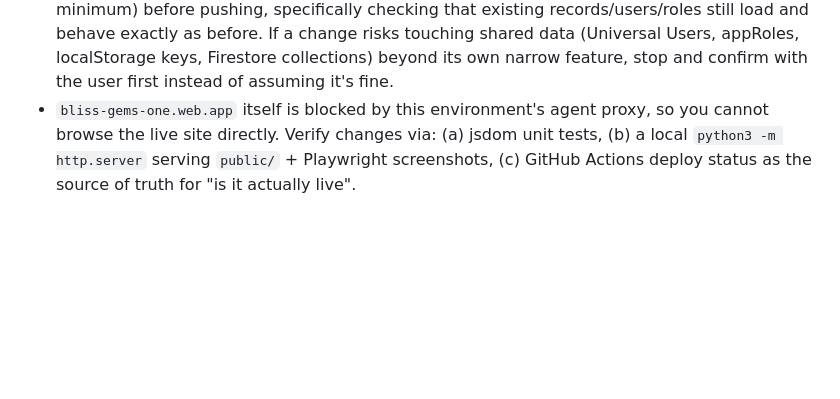
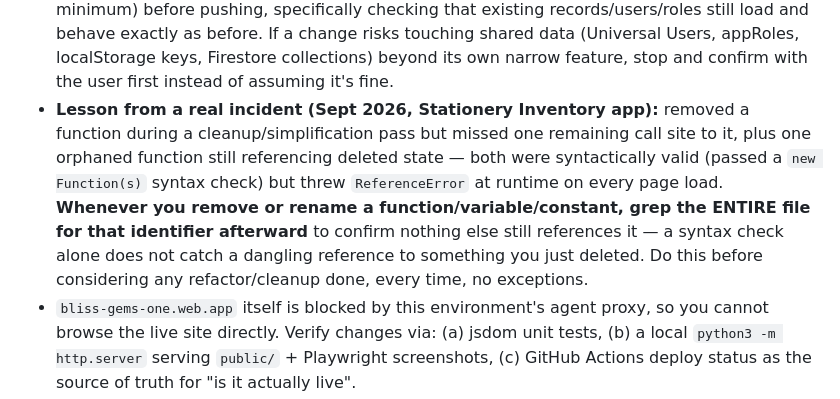
Before and after one commit to mis-hash/bliss-gems-one, a Markdown page: CLAUDE.md, the part around the change. Drawn GitHub-style; blank space fills up the shorter version.

Commit message:
Record the dangling-reference lesson from today's Stationery Inventory bug
Concrete process fix, not just a promise: whenever a function/variable
is removed or renamed during a refactor, grep the whole file for that
identifier afterward to catch any remaining call site — a plain
syntax check (new Function(s)) does not catch a ReferenceError to
something just deleted, which is exactly what shipped and crashed the
app on every load today.

Co-Authored-By: Claude Sonnet 5 <noreply@anthropic.com>
Claude-Session: https://claude.ai/code/session_01WU4FkARsjR73DoEKLAz9Sn

```diff
--- a/CLAUDE.md
+++ b/CLAUDE.md
@@ -27,6 +27,15 @@ lost) can pick up exactly where the previous session left off. Read this first.
   risks touching shared data (Universal Users, appRoles, localStorage keys, Firestore
   collections) beyond its own narrow feature, stop and confirm with the user first
   instead of assuming it's fine.
+- **Lesson from a real incident (Sept 2026, Stationery Inventory app):** removed a
+  function during a cleanup/simplification pass but missed one remaining call site to
+  it, plus one orphaned function still referencing deleted state — both were syntactically
+  valid (passed a `new Function(s)` syntax check) but threw `ReferenceError` at runtime on
+  every page load. **Whenever you remove or rename a function/variable/constant, grep the
+  ENTIRE file for that identifier afterward** to confirm nothing else still references
+  it — a syntax check alone does not catch a dangling reference to something you just
+  deleted. Do this before considering any refactor/cleanup done, every time, no
+  exceptions.
 - `bliss-gems-one.web.app` itself is blocked by this environment's agent proxy, so you
   cannot browse the live site directly. Verify changes via: (a) jsdom unit tests, (b) a
   local `python3 -m http.server` serving `public/` + Playwright screenshots, (c) GitHub
```
